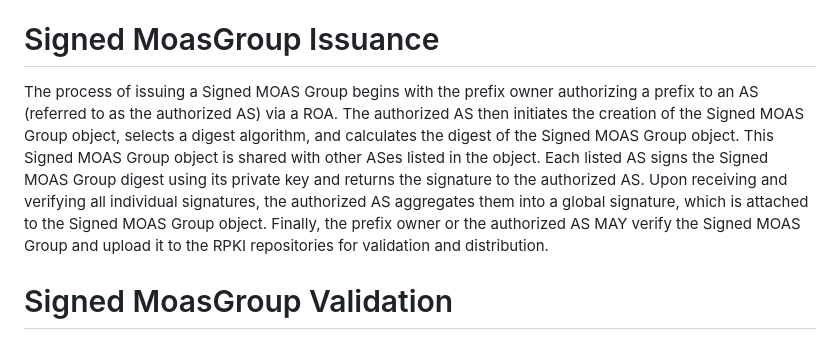
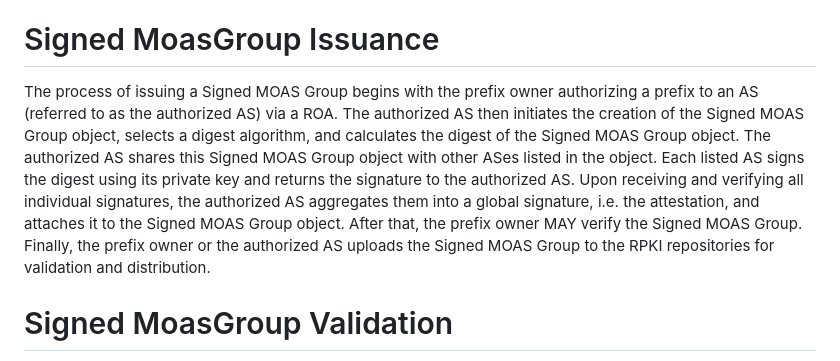
Before and after one commit to liqi16/draft-li-sidrops-rpki-moasgroup, a Markdown page: draft-li-sidrops-rpki-moasgroup.md, the part around the change. GitHub-like rendering.

```diff
--- a/draft-li-sidrops-rpki-moasgroup.md
+++ b/draft-li-sidrops-rpki-moasgroup.md
@@ -166,7 +166,7 @@ The attestation is a CMS detached signature in the SignedData format as defined
 
 # Signed MoasGroup Issuance
 
-The process of issuing a Signed MOAS Group begins with the prefix owner authorizing a prefix to an AS (referred to as the authorized AS) via a ROA. The authorized AS then initiates the creation of the Signed MOAS Group object, selects a digest algorithm, and calculates the digest of the Signed MOAS Group object. This Signed MOAS Group object is shared with other ASes listed in the object. Each listed AS signs the Signed MOAS Group digest using its private key and returns the signature to the authorized AS. Upon receiving and verifying all individual signatures, the authorized AS aggregates them into a global signature, which is attached to the Signed MOAS Group object. Finally, the prefix owner or the authorized AS MAY verify the Signed MOAS Group and upload it to the RPKI repositories for validation and distribution.
+The process of issuing a Signed MOAS Group begins with the prefix owner authorizing a prefix to an AS (referred to as the authorized AS) via a ROA. The authorized AS then initiates the creation of the Signed MOAS Group object, selects a digest algorithm, and calculates the digest of the Signed MOAS Group object. The authorized AS shares this Signed MOAS Group object with other ASes listed in the object. Each listed AS signs the digest using its private key and returns the signature to the authorized AS. Upon receiving and verifying all individual signatures, the authorized AS aggregates them into a global signature, i.e. the attestation, and attaches it to the Signed MOAS Group object. After that, the prefix owner MAY verify the Signed MOAS Group. Finally, the prefix owner or the authorized AS uploads the Signed MOAS Group to the RPKI repositories for validation and distribution.
 
 # Signed MoasGroup Validation
 
```
